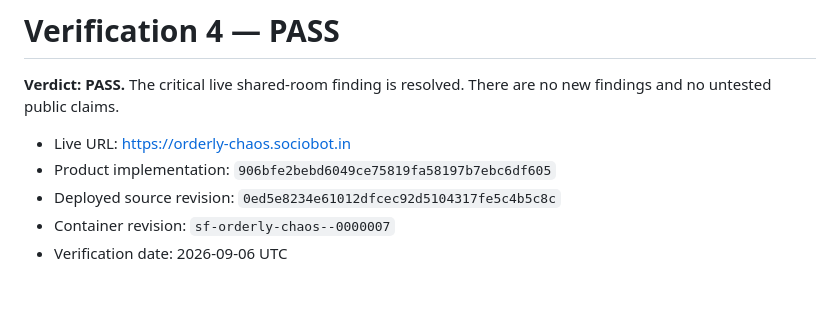
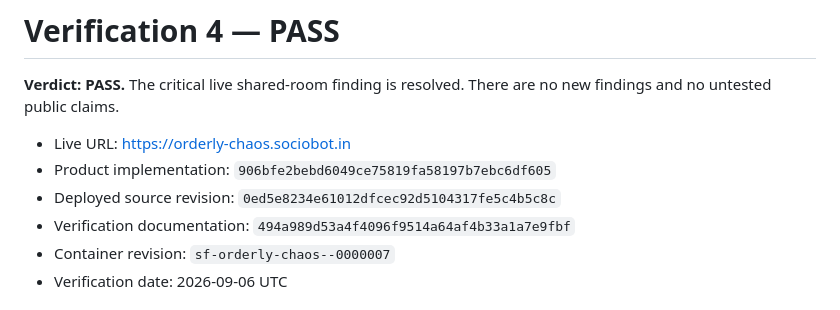
Before and after one commit to B-Divyesh/sf-orderly-chaos, a Markdown page: .factory/verification-4.md, the part around the change. GitHub-like rendering.

```diff
--- a/.factory/verification-4.md
+++ b/.factory/verification-4.md
@@ -6,6 +6,7 @@ are no new findings and no untested public claims.
 - Live URL: <https://orderly-chaos.sociobot.in>
 - Product implementation: `906bfe2bebd6049ce75819fa58197b7ebc6df605`
 - Deployed source revision: `0ed5e8234e61012dfcec92d5104317fe5c4b5c8c`
+- Verification documentation: `494a989d53a4f4096f9514a64af4b33a1a7e9fbf`
 - Container revision: `sf-orderly-chaos--0000007`
 - Verification date: 2026-09-06 UTC
 
```
Also changed, not shown: .factory/handoff.md (+1 -0 lines).
